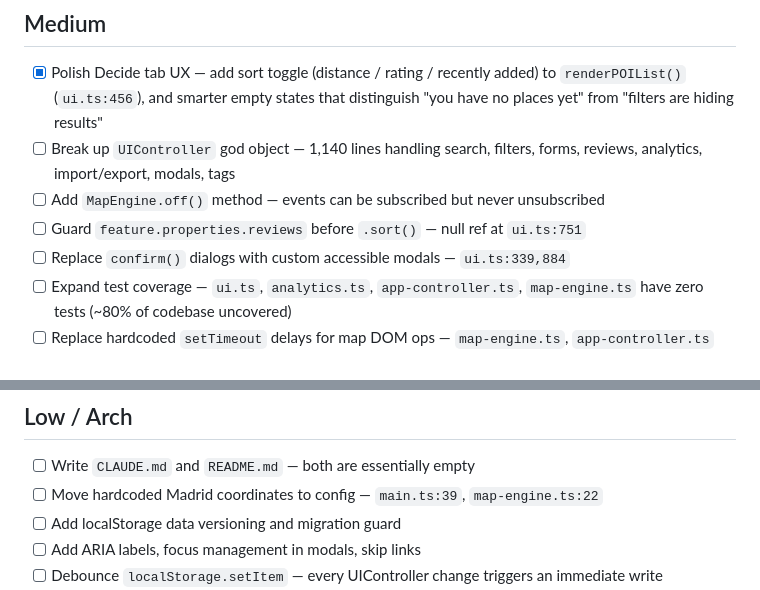
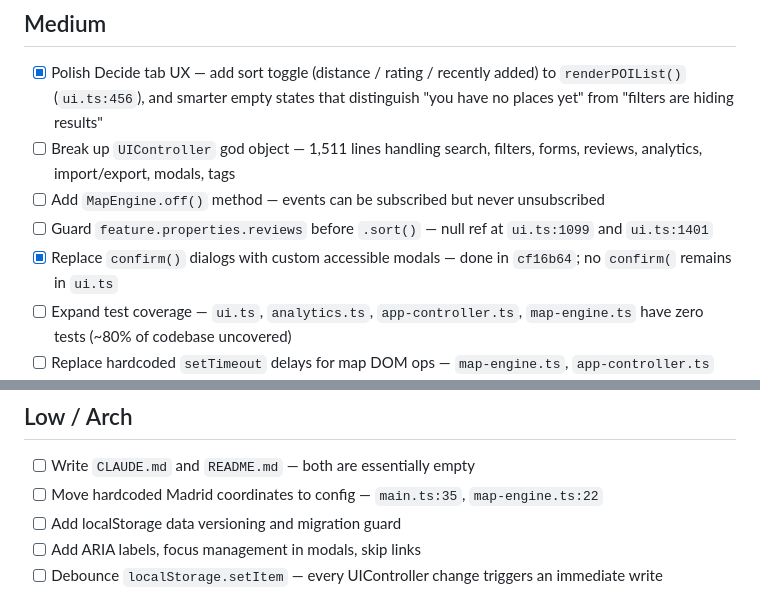
Before and after one commit to GBossetti/food-tracker, a Markdown page: TODO.md, 2 parts joined by grey strips. Drawn GitHub-style.

Commit message:
docs(todo): correct stale line references and mark confirm() replacement done

```diff
--- a/TODO.md
+++ b/TODO.md
@@ -20,10 +20,10 @@
 ## Medium
 
 - [x] Polish Decide tab UX — add sort toggle (distance / rating / recently added) to `renderPOIList()` (`ui.ts:456`), and smarter empty states that distinguish "you have no places yet" from "filters are hiding results"
-- [ ] Break up `UIController` god object — 1,140 lines handling search, filters, forms, reviews, analytics, import/export, modals, tags
+- [ ] Break up `UIController` god object — 1,511 lines handling search, filters, forms, reviews, analytics, import/export, modals, tags
 - [ ] Add `MapEngine.off()` method — events can be subscribed but never unsubscribed
-- [ ] Guard `feature.properties.reviews` before `.sort()` — null ref at `ui.ts:751`
-- [ ] Replace `confirm()` dialogs with custom accessible modals — `ui.ts:339,884`
+- [ ] Guard `feature.properties.reviews` before `.sort()` — null ref at `ui.ts:1099` and `ui.ts:1401`
+- [x] Replace `confirm()` dialogs with custom accessible modals — done in `cf16b64`; no `confirm(` remains in `ui.ts`
 - [ ] Expand test coverage — `ui.ts`, `analytics.ts`, `app-controller.ts`, `map-engine.ts` have zero tests (~80% of codebase uncovered)
 - [ ] Replace hardcoded `setTimeout` delays for map DOM ops — `map-engine.ts`, `app-controller.ts`
 - [ ] Debounce search input handler in `ui.ts`
@@ -37,7 +37,7 @@
 ## Low / Arch
 
 - [ ] Write `CLAUDE.md` and `README.md` — both are essentially empty
-- [ ] Move hardcoded Madrid coordinates to config — `main.ts:39`, `map-engine.ts:22`
+- [ ] Move hardcoded Madrid coordinates to config — `main.ts:35`, `map-engine.ts:22`
 - [ ] Add localStorage data versioning and migration guard
 - [ ] Add ARIA labels, focus management in modals, skip links
 - [ ] Debounce `localStorage.setItem` — every UIController change triggers an immediate write
```
